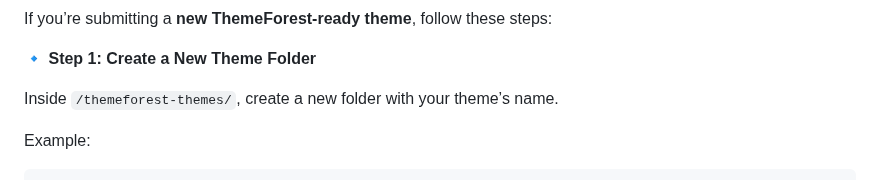
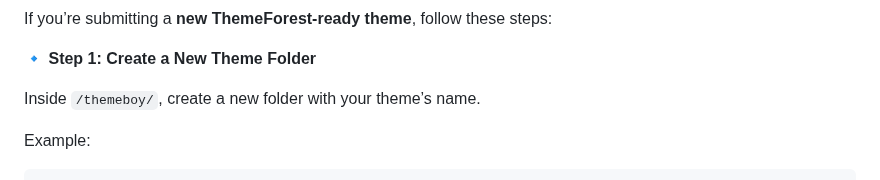
Before and after one commit to dj-io/forest, a Markdown page: CONTRIBUTE.md, the part around the change. Rendered like a GitHub page.

Commit message:
FIX: another themeboy ref fix

```diff
--- a/CONTRIBUTE.md
+++ b/CONTRIBUTE.md
@@ -37,7 +37,7 @@ If you’re submitting a **new ThemeForest-ready theme**, follow these steps:
 
 🔹 **Step 1: Create a New Theme Folder**
 
-Inside `/themeforest-themes/`, create a new folder with your theme’s name.
+Inside `/themeboy/`, create a new folder with your theme’s name.
 
 Example:
 
```
